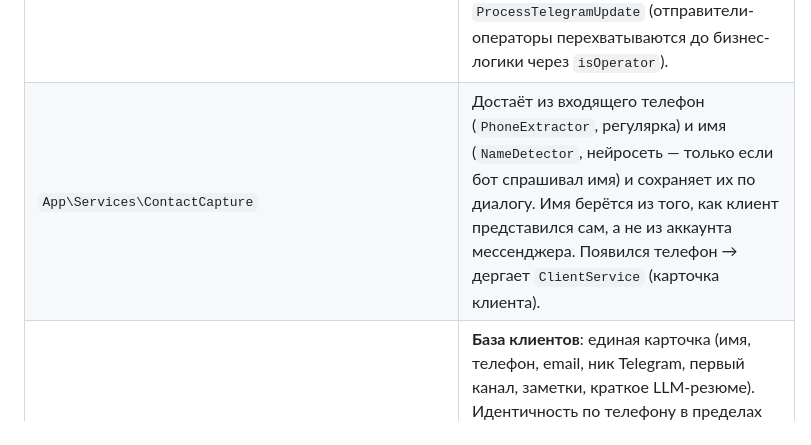
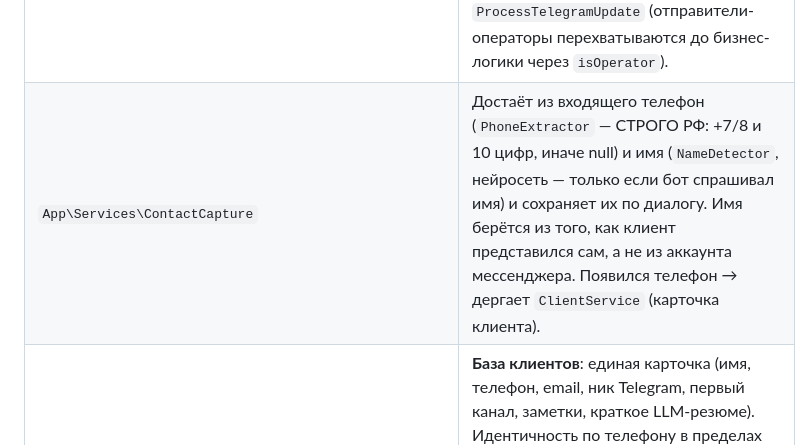
Before and after one commit to Pashkevi444/otklick, a Markdown page: README.md, the part around the change. Rendered like a GitHub page.

Commit message:
feature: bots update

```diff
--- a/README.md
+++ b/README.md
@@ -130,7 +130,7 @@ HTTP / Console / Job  →  Service (бизнес-логика)  →  Repository
 | `App\Services\IncomingMessageService` | Обработка входящего (канало-агностична): фиксация диалога/сообщения, захват контактов (`ContactCapture`), ответ через `ReplyComposer`, отправка **через шлюз канала сообщения** (`ChannelGatewayResolver->for($channel->type)` — Telegram/VK/…); при эскалации — статус `needs_human`. Уведомление операторам при эскалации в Telegram не дублируется (его шлёт `TelegramRelayService`). **Надёжная доставка:** если синхронная отправка сорвалась, реплай НЕ теряется — фиксируется как `queued` и добивается фоновым `DeliverBotReply` (ретраи с бэкоффом); исчерпались — диалог уходит на человека. |
 | `App\Jobs\DeliverBotReply` | Фоновая повторная доставка ответа бота, когда отправка в канал сорвалась (таймаут/недоступность). `tries=5`, нарастающий `backoff` (10/30/60/120 с); при успехе помечает сообщение `sent`, при исчерпании (`failed()`) — `failed` + диалог `needs_human`, чтобы зависший лид увидел оператор. Статус `MessageStatus::Queued` — «в очереди на отправку». |
 | `App\Services\TelegramRelayService` | Живой мост «оператор ↔ клиент» через бот бизнеса при эскалации. Пока диалог в статусе `needs_human`, ИИ молчит: сообщения клиента пересылаются всем telegram-получателям (операторам), а они отвечают Telegram-«Ответить» на пересланное сообщение. Маппинг «пересланное сообщение → диалог» — в кэше (Redis, TTL 7 дней), без отдельной таблицы. Команды: `/close` (закрыть диалог, дальше отвечает бот) и `/bot` (вернуть диалог боту). Оркеструется в `ProcessTelegramUpdate` (отправители-операторы перехватываются до бизнес-логики через `isOperator`). |
-| `App\Services\ContactCapture` | Достаёт из входящего телефон (`PhoneExtractor`, регулярка) и имя (`NameDetector`, нейросеть — только если бот спрашивал имя) и сохраняет их по диалогу. Имя берётся из того, как клиент представился сам, а не из аккаунта мессенджера. Появился телефон → дергает `ClientService` (карточка клиента). |
+| `App\Services\ContactCapture` | Достаёт из входящего телефон (`PhoneExtractor` — СТРОГО РФ: +7/8 и 10 цифр, иначе null) и имя (`NameDetector`, нейросеть — только если бот спрашивал имя) и сохраняет их по диалогу. Имя берётся из того, как клиент представился сам, а не из аккаунта мессенджера. Появился телефон → дергает `ClientService` (карточка клиента). |
 | `App\Models\Client` (`clients`, RLS) + `ClientService` | **База клиентов**: единая карточка (имя, телефон, email, ник Telegram, первый канал, заметки, краткое LLM-резюме). Идентичность по телефону в пределах тенанта; `ClientService::linkConversation` находит/создаёт клиента, проставляет `conversations.client_id` и дозаполняет пустые поля (заполненные не затирает). Запас полей — на случай, если бизнес «переобучит» бота вытаскивать больше данных. |
 | `App\Services\ClientSummaryService` + `App\Jobs\RefreshClientSummary` | Краткое резюме клиента по переписке (LLM): что хотел, чем интересовался, статус. Пересобирается автоматически по записи (`IncomingMessageService` → job) и вручную (кнопка в карточке). При сбое LLM прежнее резюме не затирается. |
 | `App\Http\Controllers\Cabinet\ClientController` | База клиентов в кабинете: грид с поиском/фильтром по каналу/сортировкой (`GET /cabinet/clients`), карточка с диалогами и резюме (`show`/`update`/`summary`/`destroy`). Гейт `plan:clientBase` (Макс/Индивидуальный). Раздел `clients` (дашборд-карточка + `CabinetSection`). |
```
